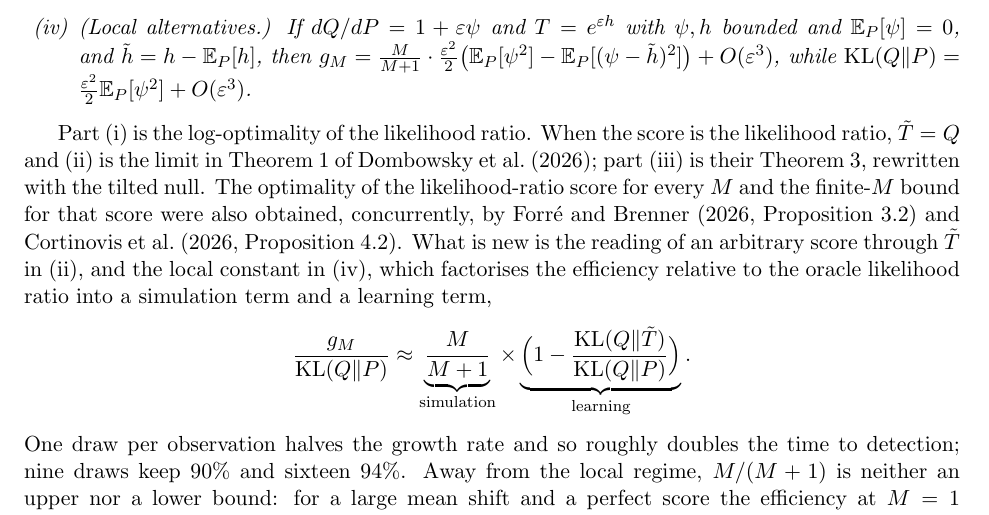
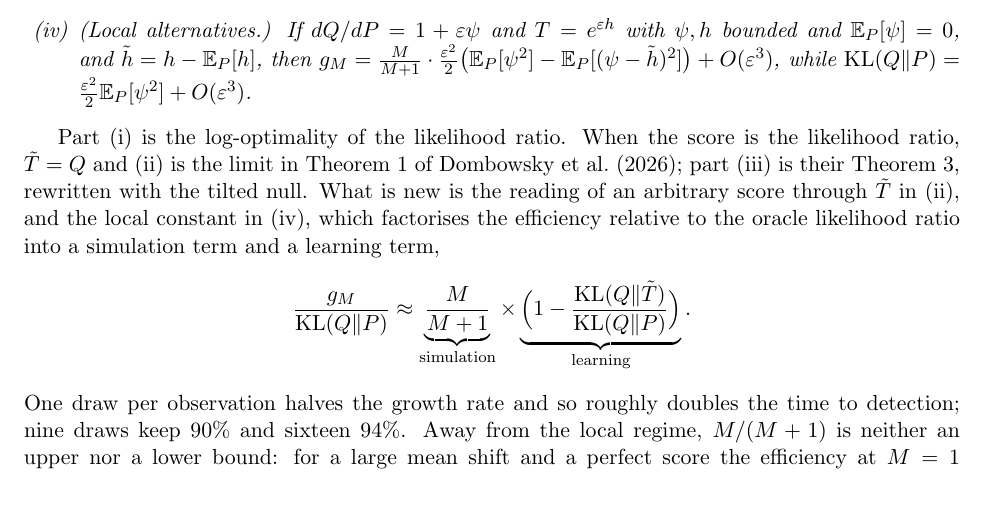
Before and after one commit to elenabortolato/evalues4generative, a LaTeX paper (paper/main.tex): part of page 8 of 39, cut so that both start at the same text. Compiled offline with pdfLaTeX.

Commit message:
After Theorem 2: remove the sentence on the concurrent likelihood-ratio results
Co-Authored-By: Claude Opus 5.5 <noreply@anthropic.com>
Claude-Session: https://claude.ai/code/session_01K2NhMT3BMNyFaiwkYdDMxT

```diff
--- a/paper/main.tex
+++ b/paper/main.tex
@@ -524,10 +524,7 @@ Assume $\KL(Q\|P) < \infty$ and $\rho < \infty$.
 Part (i) is the log-optimality of the likelihood ratio. When the score is the
 likelihood ratio, $\tilde T = Q$ and (ii) is the limit in Theorem~1 of
 \citet{dombowsky2026besag}; part (iii) is their Theorem~3, rewritten with the
-tilted null. The optimality of the likelihood-ratio score for every $M$ and the
-finite-$M$ bound for that score were also obtained, concurrently, by
-\citet[Proposition~3.2]{forre2026anytime} and
-\citet[Proposition~4.2]{cortinovis2026slice}. What is new is the reading of an arbitrary score through
+tilted null. What is new is the reading of an arbitrary score through
 $\tilde T$ in (ii), and the local constant in (iv), which factorises the
 efficiency relative to the oracle likelihood ratio into a simulation term and
 a learning term,
```
Also changed, not shown: paper/stco/manuscript.tex (+1 -4 lines), paper/main.pdf, paper/stco/manuscript.pdf.
